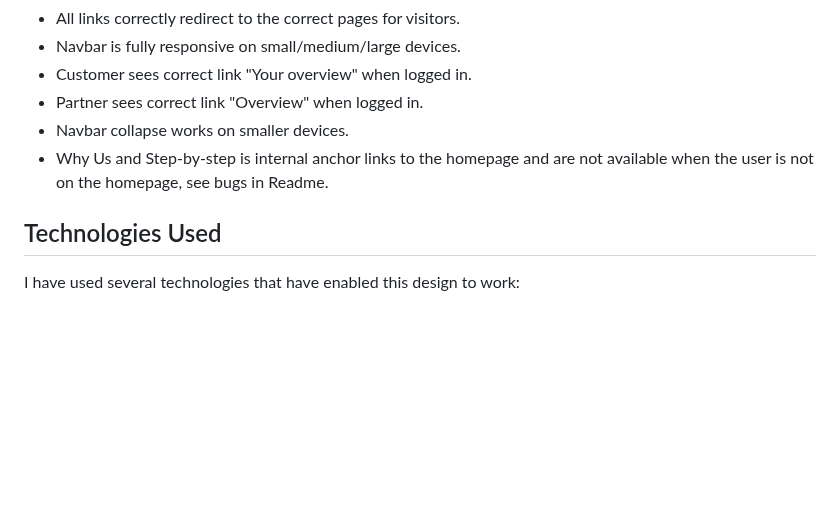
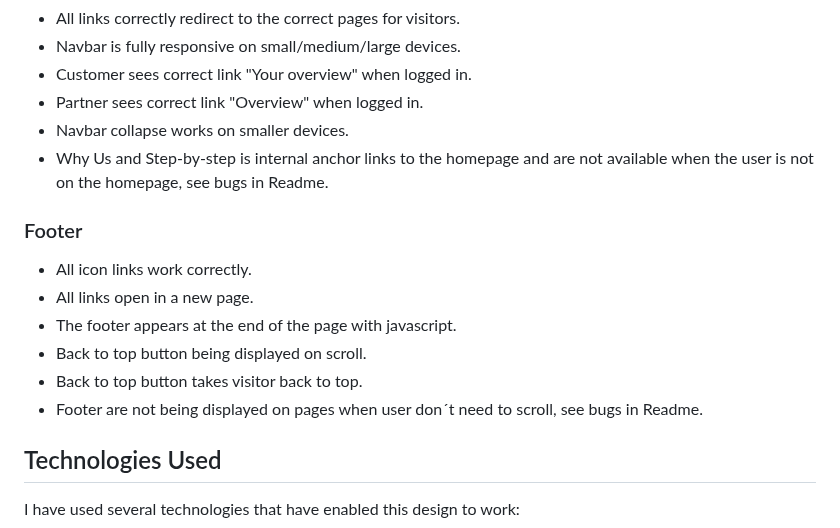
Before and after one commit to IsaLubs/Genesis-Institute, a Markdown page: README.md, the part around the change. Rendered like a GitHub page; blank space fills up the shorter version.

Commit message:
Add footer in testing manual testing

```diff
--- a/README.md
+++ b/README.md
@@ -168,6 +168,14 @@ Connect with us on social media platforms such as Facebook, Twitter, Instagram,
 - Navbar collapse works on smaller devices.
 - Why Us and Step-by-step is internal anchor links to the homepage and are not available when the user is not on the homepage, see bugs in Readme.
 
+### Footer
+- All icon links work correctly.
+- All links open in a new page.
+- The footer appears at the end of the page with javascript.
+- Back to top button being displayed on scroll.
+- Back to top button takes visitor back to top.
+- Footer are not being displayed on pages when user don´t need to scroll, see bugs in Readme.
+
 ## Technologies Used
 
 I have used several technologies that have enabled this design to work:
```
